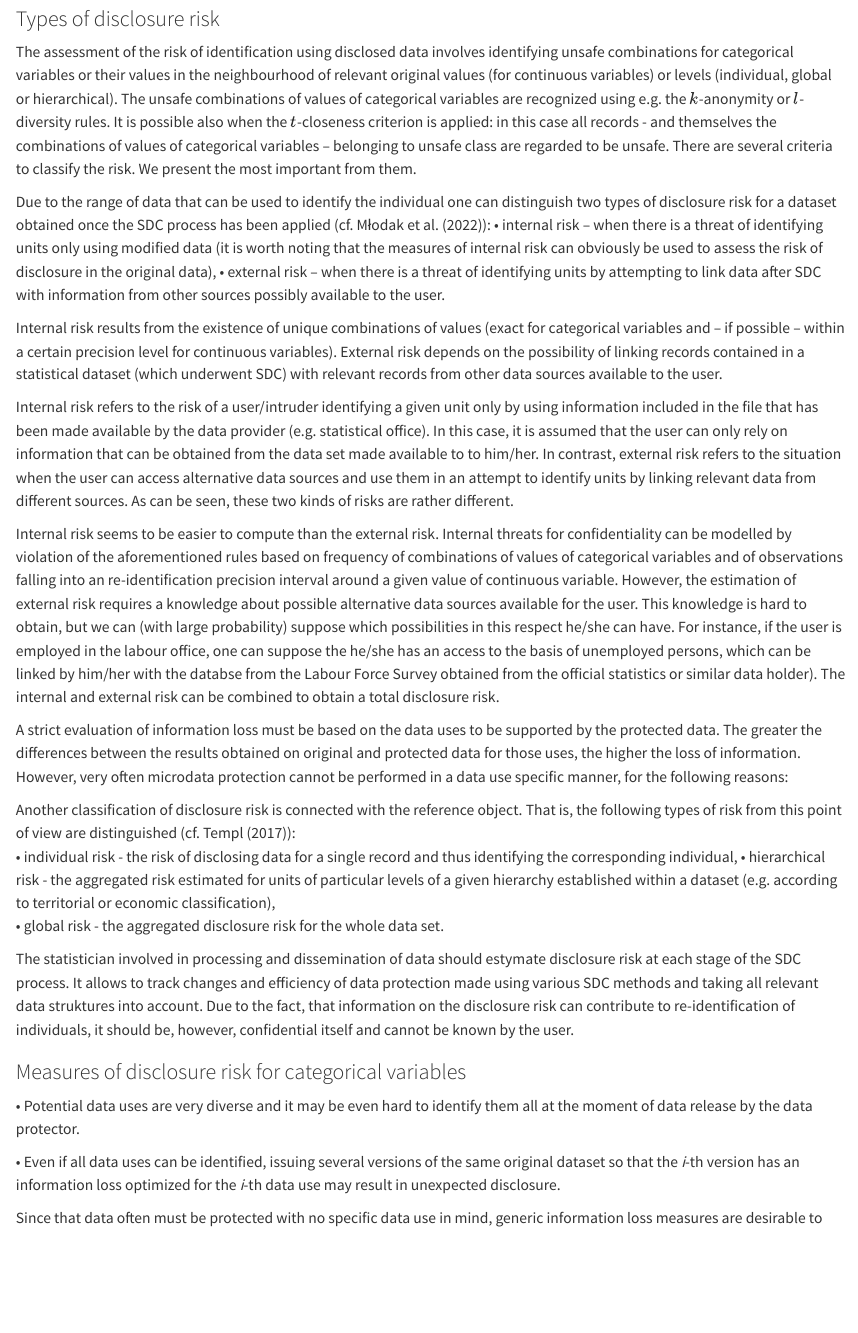
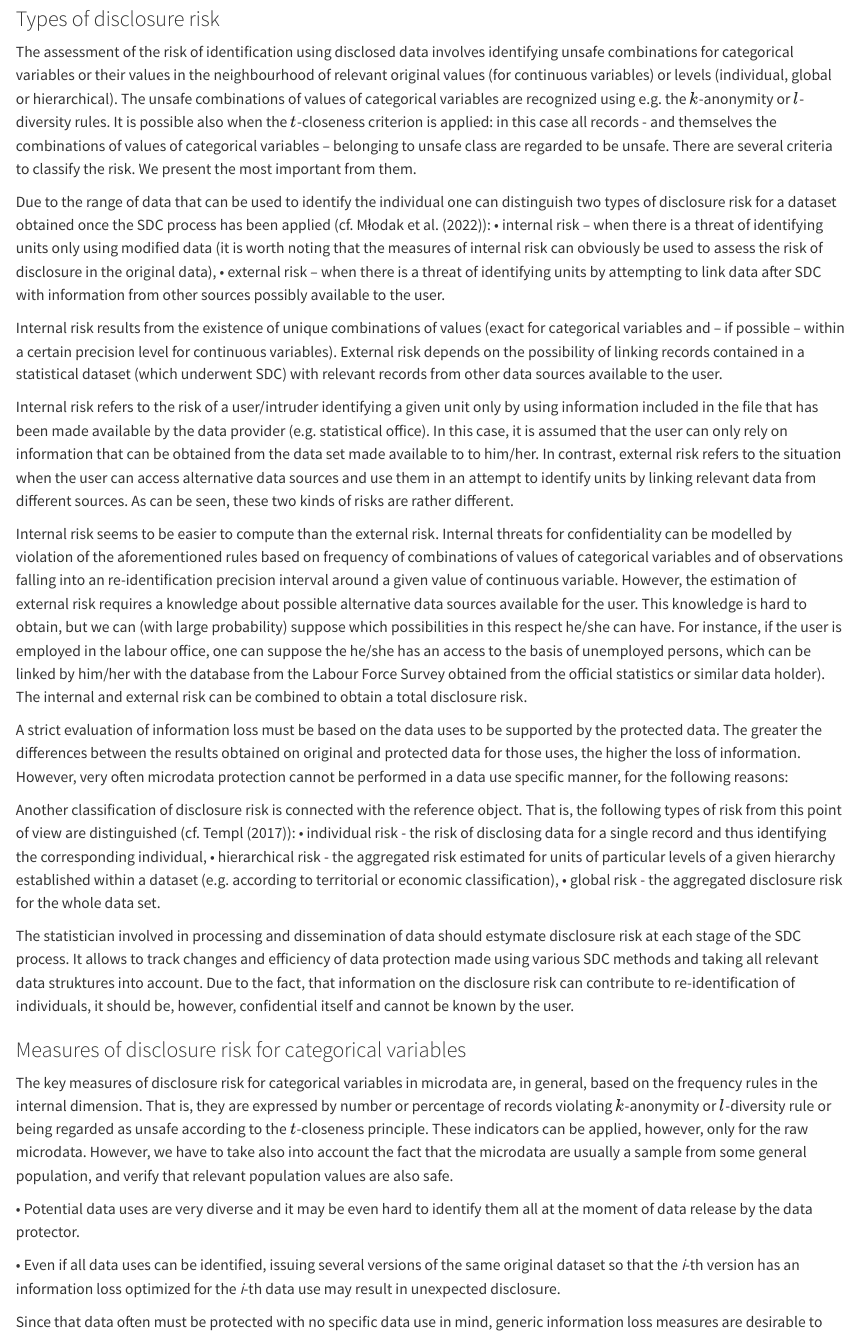
Before and after one commit to r-tent/handbook_sdc_from_doc_to_md_destatis, a Quarto document (chapters/03/_03-microdata-05-Information-loss-in-microdata-protection.qmd): the page in a window 1100 px wide, from 380 px down. Rendered offline with R 4.5, knitr and Pandoc in place of Quarto, with nearby package versions.

Commit message:
Update _03-microdata-05-Information-loss-in-microdata-protection.qmd

```diff
--- a/chapters/03/_03-microdata-05-Information-loss-in-microdata-protection.qmd
+++ b/chapters/03/_03-microdata-05-Information-loss-in-microdata-protection.qmd
@@ -16,7 +16,7 @@ Internal risk results from the existence of unique combinations of values (exact
 
 Internal risk refers to the risk of a user/intruder identifying a given unit only by using information included in the file that has been made available by the data provider (e.g. statistical office). In this case, it is assumed that the user can only rely on information that can be obtained from the data set made available to to him/her. In contrast, external risk refers to the situation when the user can access alternative data sources and use them in an attempt to identify units by linking relevant data from different sources. As can be seen, these two kinds of risks are rather different.
 
-Internal risk seems to be easier to compute than the external risk. Internal threats for confidentiality can be modelled by violation of the aforementioned rules based on frequency of combinations of values of categorical variables and of observations falling into an re-identification precision interval around a given value of continuous variable. However, the estimation of external risk requires a knowledge about possible alternative data sources available for the user. This knowledge is hard to obtain, but we can (with large probability) suppose which possibilities in this respect he/she can have. For instance, if the user is employed in the labour office, one can suppose the he/she has an access to the basis of unemployed persons, which can be linked by him/her with the databse from the Labour Force Survey obtained from the official statistics or similar data holder). The internal and external risk can be combined to obtain a total disclosure risk.
+Internal risk seems to be easier to compute than the external risk. Internal threats for confidentiality can be modelled by violation of the aforementioned rules based on frequency of combinations of values of categorical variables and of observations falling into an re-identification precision interval around a given value of continuous variable. However, the estimation of external risk requires a knowledge about possible alternative data sources available for the user. This knowledge is hard to obtain, but we can (with large probability) suppose which possibilities in this respect he/she can have. For instance, if the user is employed in the labour office, one can suppose the he/she has an access to the basis of unemployed persons, which can be linked by him/her with the database from the Labour Force Survey obtained from the official statistics or similar data holder). The internal and external risk can be combined to obtain a total disclosure risk.
 
 A strict evaluation of information loss must be based on the data uses to be supported by the protected data. The greater the differences between the results obtained on original and protected data for those uses, the higher the loss of information. However, very often microdata protection cannot be performed in a data use specific manner, for the following reasons:
 
@@ -29,6 +29,10 @@ The statistician involved in processing and dissemination of data should estymat
 
 ### Measures of disclosure risk for categorical variables
 
+The key measures of disclosure risk for categorical variables in microdata are, in general, based on the frequency rules in the internal dimension. That is, they are expressed by number or percentage of records violating $k$-anonymity or $l$-diversity rule or being regarded as unsafe according to the $t$-closeness principle. These indicators can be applied, however, only for the raw microdata. However, we have to take also into account the fact that the microdata are usually a sample from some general population, and verify that relevant population values are also safe.
+
+
+
 • Potential data uses are very diverse and it may be even hard to identify them all at the moment of data release by the data protector.
 
 • Even if all data uses can be identified, issuing several versions of the same original dataset so that the *i*-th version has an information loss optimized for the *i*-th data use may result in unexpected disclosure.
```
Also changed, not shown: chapters/03/_03-microdata-05-Information-loss-in-microdata-protection.qmd (4 more changed lines).
